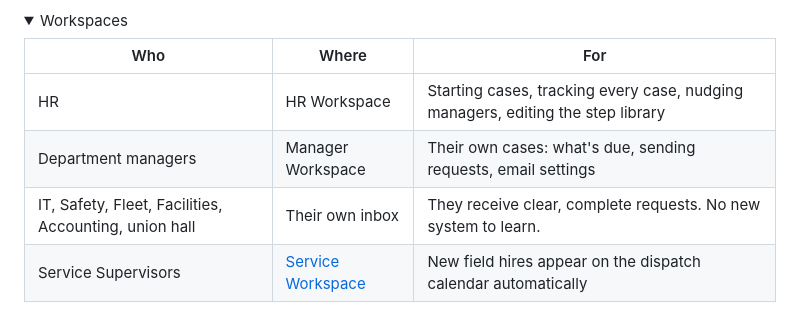
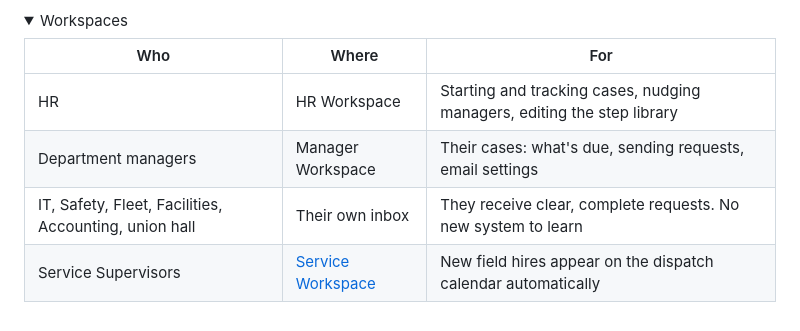
Before and after one commit to crystal-jeffers/onboarding, a Markdown page: guides/how-it-works.md, the part around one of its changes. GitHub-like rendering; folded sections open.

```diff
--- a/guides/how-it-works.md
+++ b/guides/how-it-works.md
@@ -99,9 +99,9 @@ Every step belongs to a phase. The due date comes from the case's key date.
 <table>
 <thead><tr><th>Who</th><th>Where</th><th>For</th></tr></thead>
 <tbody>
-<tr><td>HR</td><td>HR Workspace</td><td>Starting cases, tracking every case, nudging managers, editing the step library</td></tr>
-<tr><td>Department managers</td><td>Manager Workspace</td><td>Their own cases: what's due, sending requests, email settings</td></tr>
-<tr><td>IT, Safety, Fleet, Facilities, Accounting, union hall</td><td>Their own inbox</td><td>They receive clear, complete requests. No new system to learn.</td></tr>
+<tr><td>HR</td><td>HR Workspace</td><td>Starting and tracking cases, nudging managers, editing the step library</td></tr>
+<tr><td>Department managers</td><td>Manager Workspace</td><td>Their cases: what's due, sending requests, email settings</td></tr>
+<tr><td>IT, Safety, Fleet, Facilities, Accounting, union hall</td><td>Their own inbox</td><td>They receive clear, complete requests. No new system to learn</td></tr>
 <tr><td>Service Supervisors</td><td><a href="https://crystal-jeffers.github.io/start-up-procedures/supervisor.html">Service Workspace</a></td><td>New field hires appear on the dispatch calendar automatically</td></tr>
 </tbody>
 </table>
```
Also changed, not shown: other parts of guides/how-it-works.md (+5 -5 lines).
